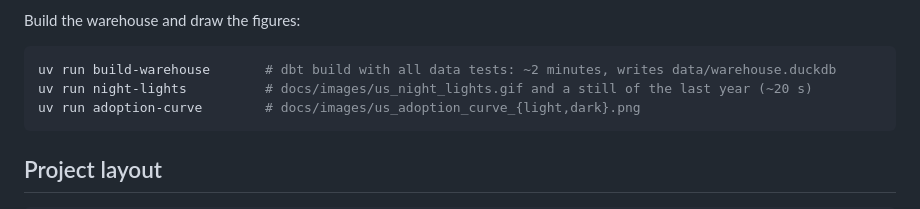
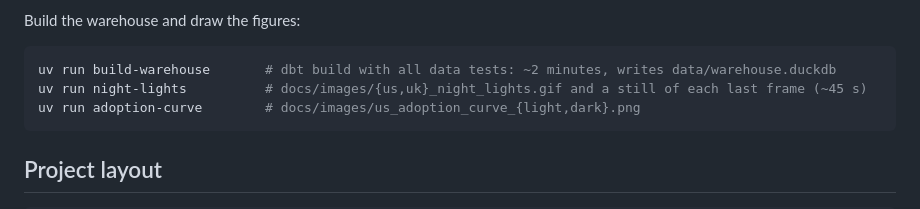
Before and after one commit to MyreLab/semaglutide-spread, a Markdown page: README.md, the part around one of its changes. GitHub-like rendering.

````diff
--- a/README.md
+++ b/README.md
@@ -125,7 +131,7 @@ Build the warehouse and draw the figures:
 
 ```bash
 uv run build-warehouse       # dbt build with all data tests: ~2 minutes, writes data/warehouse.duckdb
-uv run night-lights          # docs/images/us_night_lights.gif and a still of the last year (~20 s)
+uv run night-lights          # docs/images/{us,uk}_night_lights.gif and a still of each last frame (~45 s)
 uv run adoption-curve        # docs/images/us_adoption_curve_{light,dark}.png
 ```
 
````
Also changed, not shown: other parts of README.md (+6 -0 lines), docs/images/uk_night_lights_2026-07.png (added), docs/images/us_night_lights_2024.png, 5 other files.
